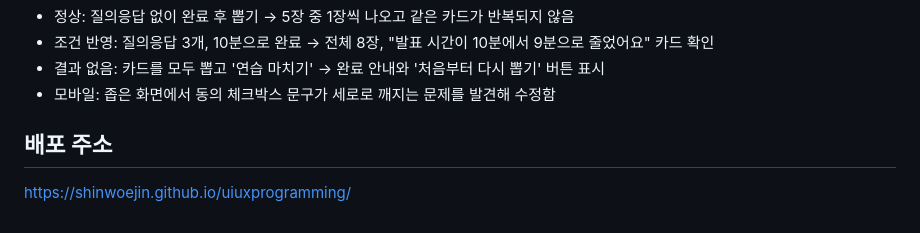
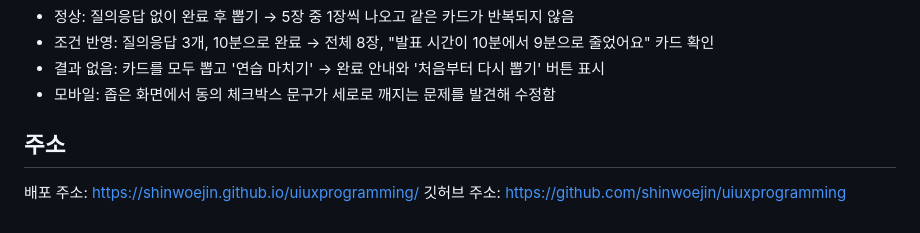
Before and after one commit to shinwoejin/uiuxprogramming, a Markdown page: README.md, the part around the change. Drawn GitHub-style.

Commit message:
중간시험

```diff
--- a/README.md
+++ b/README.md
@@ -54,5 +54,6 @@
 - 결과 없음: 카드를 모두 뽑고 '연습 마치기' → 완료 안내와 '처음부터 다시 뽑기' 버튼 표시
 - 모바일: 좁은 화면에서 동의 체크박스 문구가 세로로 깨지는 문제를 발견해 수정함
 
-## 배포 주소
-https://shinwoejin.github.io/uiuxprogramming/
+## 주소
+배포 주소: https://shinwoejin.github.io/uiuxprogramming/
+깃허브 주소: https://github.com/shinwoejin/uiuxprogramming
```
